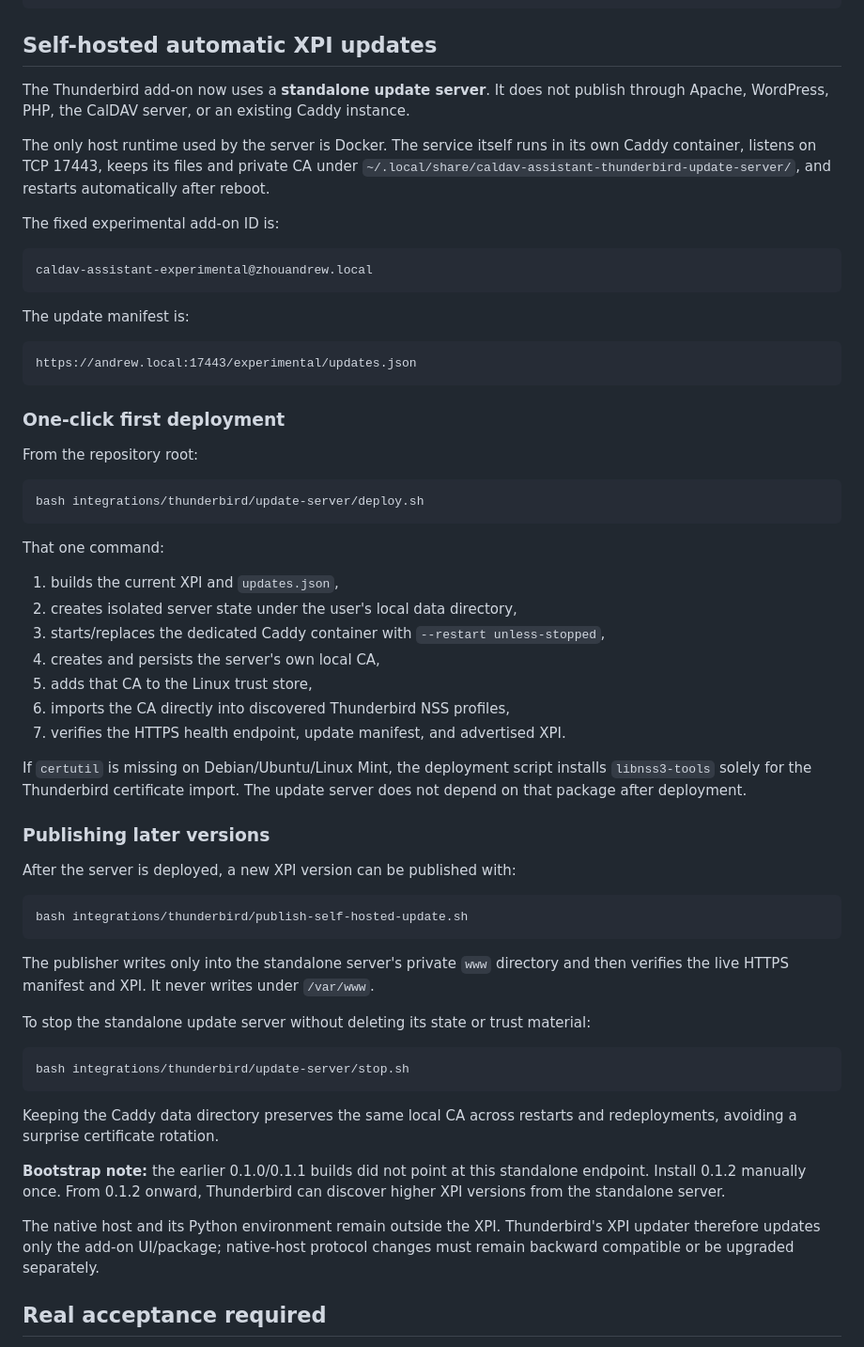
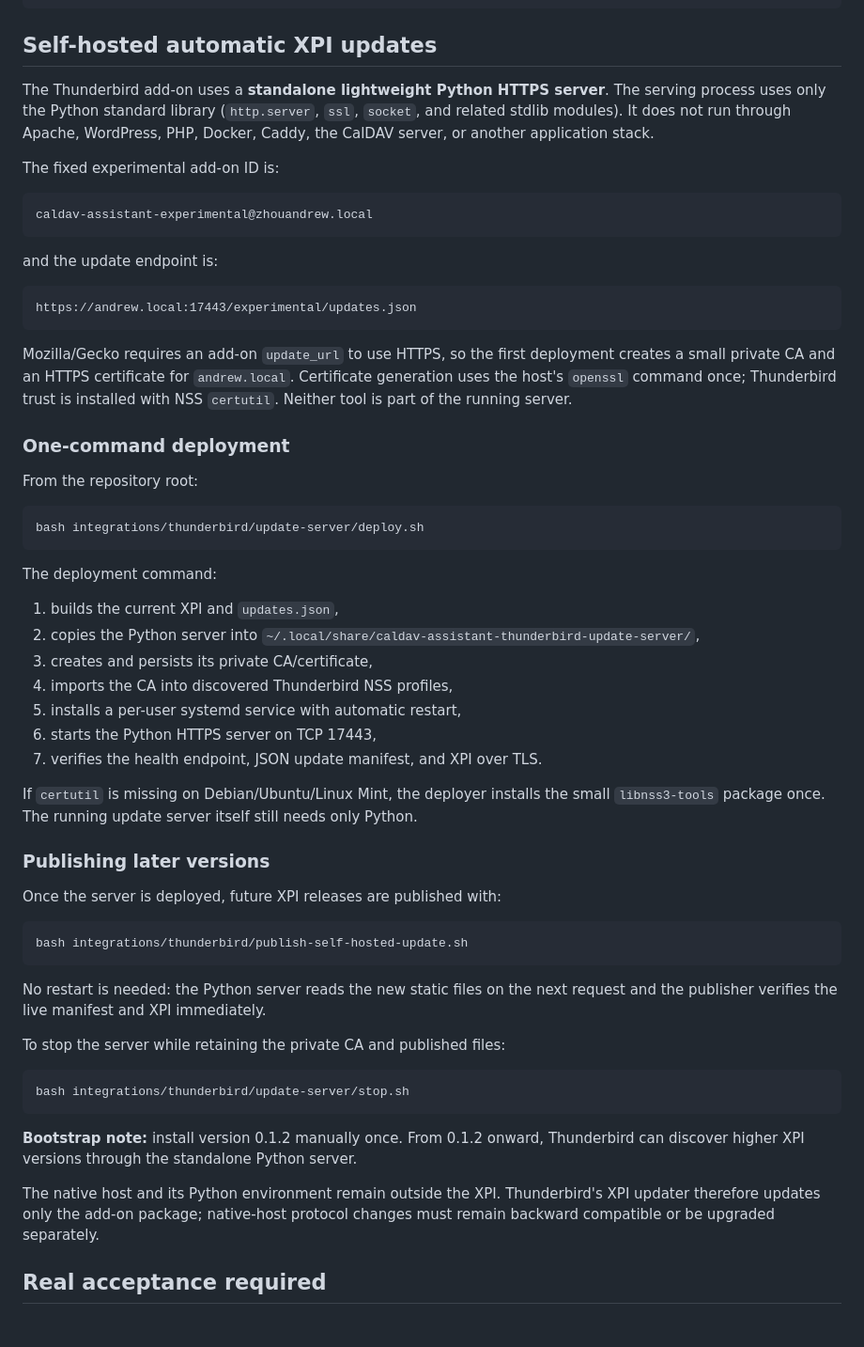
Before and after one commit to ZhouAndrew/caldav_assistant_skeleton, a Markdown page: integrations/thunderbird/README.md, the part around the change. Shown at 94% size. Drawn GitHub-style.

Commit message:
docs: describe lightweight Python update server

````diff
--- a/integrations/thunderbird/README.md
+++ b/integrations/thunderbird/README.md
@@ -55,13 +55,10 @@ bash integrations/thunderbird/uninstall-experimental.sh
 
 ## Self-hosted automatic XPI updates
 
-The Thunderbird add-on now uses a **standalone update server**. It does not publish
-through Apache, WordPress, PHP, the CalDAV server, or an existing Caddy instance.
-
-The only host runtime used by the server is Docker. The service itself runs in its
-own Caddy container, listens on TCP 17443, keeps its files and private CA under
-`~/.local/share/caldav-assistant-thunderbird-update-server/`, and restarts
-automatically after reboot.
+The Thunderbird add-on uses a **standalone lightweight Python HTTPS server**.
+The serving process uses only the Python standard library (`http.server`,
+`ssl`, `socket`, and related stdlib modules). It does not run through Apache,
+WordPress, PHP, Docker, Caddy, the CalDAV server, or another application stack.
 
 The fixed experimental add-on ID is:
 
@@ -69,13 +66,18 @@ The fixed experimental add-on ID is:
 caldav-assistant-experimental@zhouandrew.local
 ```
 
-The update manifest is:
+and the update endpoint is:
 
 ```text
 https://andrew.local:17443/experimental/updates.json
 ```
 
-### One-click first deployment
+Mozilla/Gecko requires an add-on `update_url` to use HTTPS, so the first deployment
+creates a small private CA and an HTTPS certificate for `andrew.local`. Certificate
+generation uses the host's `openssl` command once; Thunderbird trust is installed
+with NSS `certutil`. Neither tool is part of the running server.
+
+### One-command deployment
 
 From the repository root:
 
@@ -83,47 +85,44 @@ From the repository root:
 bash integrations/thunderbird/update-server/deploy.sh
 ```
 
-That one command:
+The deployment command:
 
 1. builds the current XPI and `updates.json`,
-2. creates isolated server state under the user's local data directory,
-3. starts/replaces the dedicated Caddy container with `--restart unless-stopped`,
-4. creates and persists the server's own local CA,
-5. adds that CA to the Linux trust store,
-6. imports the CA directly into discovered Thunderbird NSS profiles,
-7. verifies the HTTPS health endpoint, update manifest, and advertised XPI.
+2. copies the Python server into
+   `~/.local/share/caldav-assistant-thunderbird-update-server/`,
+3. creates and persists its private CA/certificate,
+4. imports the CA into discovered Thunderbird NSS profiles,
+5. installs a per-user systemd service with automatic restart,
+6. starts the Python HTTPS server on TCP 17443,
+7. verifies the health endpoint, JSON update manifest, and XPI over TLS.
 
-If `certutil` is missing on Debian/Ubuntu/Linux Mint, the deployment script installs
-`libnss3-tools` solely for the Thunderbird certificate import. The update server
-does not depend on that package after deployment.
+If `certutil` is missing on Debian/Ubuntu/Linux Mint, the deployer installs the
+small `libnss3-tools` package once. The running update server itself still needs
+only Python.
 
 ### Publishing later versions
 
-After the server is deployed, a new XPI version can be published with:
+Once the server is deployed, future XPI releases are published with:
 
 ```bash
 bash integrations/thunderbird/publish-self-hosted-update.sh
 ```
 
-The publisher writes only into the standalone server's private `www` directory and
-then verifies the live HTTPS manifest and XPI. It never writes under `/var/www`.
+No restart is needed: the Python server reads the new static files on the next
+request and the publisher verifies the live manifest and XPI immediately.
 
-To stop the standalone update server without deleting its state or trust material:
+To stop the server while retaining the private CA and published files:
 
 ```bash
 bash integrations/thunderbird/update-server/stop.sh
 ```
 
-Keeping the Caddy data directory preserves the same local CA across restarts and
-redeployments, avoiding a surprise certificate rotation.
-
-**Bootstrap note:** the earlier 0.1.0/0.1.1 builds did not point at this standalone
-endpoint. Install 0.1.2 manually once. From 0.1.2 onward, Thunderbird can discover
-higher XPI versions from the standalone server.
+**Bootstrap note:** install version 0.1.2 manually once. From 0.1.2 onward,
+Thunderbird can discover higher XPI versions through the standalone Python server.
 
 The native host and its Python environment remain outside the XPI. Thunderbird's
-XPI updater therefore updates only the add-on UI/package; native-host protocol
-changes must remain backward compatible or be upgraded separately.
+XPI updater therefore updates only the add-on package; native-host protocol changes
+must remain backward compatible or be upgraded separately.
 
 ## Real acceptance required
 
````
